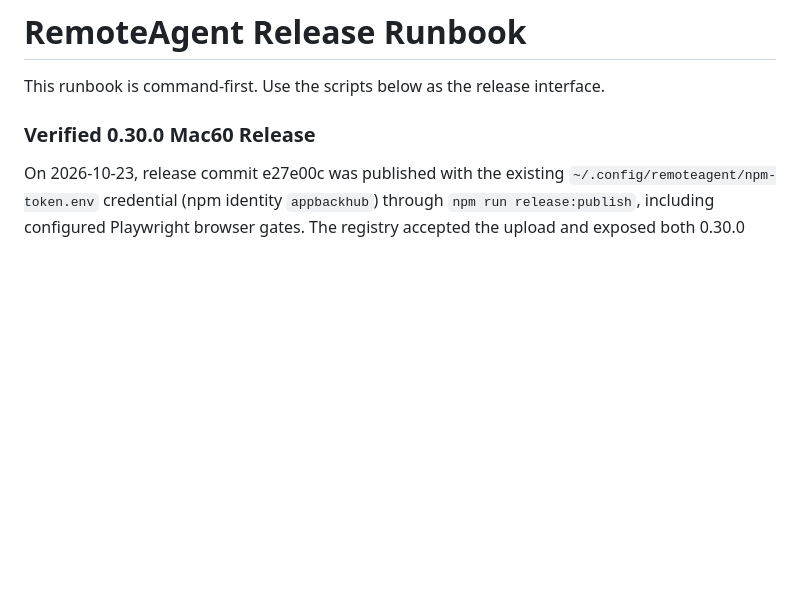
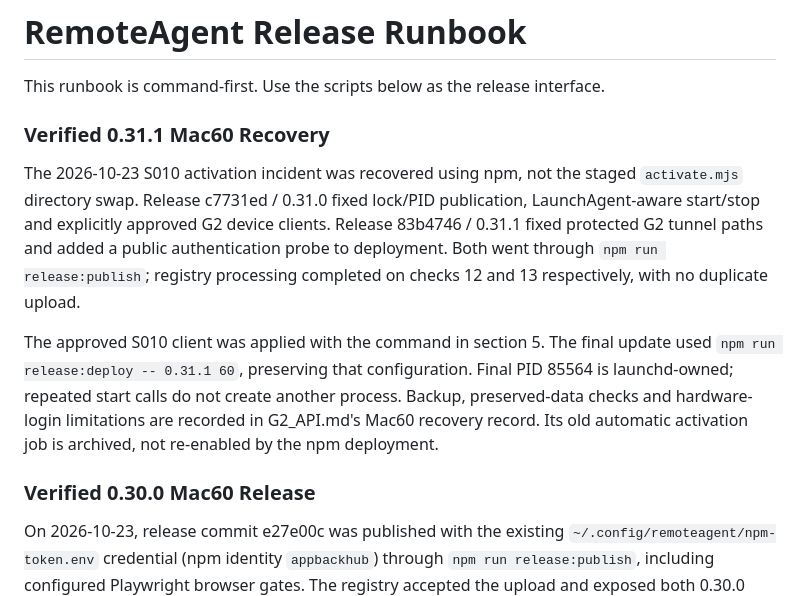
Before and after one commit to appback/remoteagent, a Markdown page: docs/RELEASING.md, the part around the change. Rendered like a GitHub page; blank space fills up the shorter version.

```diff
--- a/docs/RELEASING.md
+++ b/docs/RELEASING.md
@@ -1,6 +1,22 @@
 # RemoteAgent Release Runbook
 
 This runbook is command-first. Use the scripts below as the release interface.
+
+### Verified 0.31.1 Mac60 Recovery
+
+The 2026-10-23 S010 activation incident was recovered using npm, not the staged
+`activate.mjs` directory swap. Release c7731ed / 0.31.0 fixed lock/PID publication,
+LaunchAgent-aware start/stop and explicitly approved G2 device clients. Release
+83b4746 / 0.31.1 fixed protected G2 tunnel paths and added a public authentication
+probe to deployment. Both went through `npm run release:publish`; registry
+processing completed on checks 12 and 13 respectively, with no duplicate upload.
+
+The approved S010 client was applied with the command in section 5. The final
+update used `npm run release:deploy -- 0.31.1 60`, preserving that configuration.
+Final PID 85564 is launchd-owned; repeated start calls do not create another
+process. Backup, preserved-data checks and hardware-login limitations are recorded
+in G2_API.md's Mac60 recovery record. Its old automatic activation job is archived,
+not re-enabled by the npm deployment.
 
 ### Verified 0.30.0 Mac60 Release
 
```
Also changed, not shown: docs/G2_API.md (+37 -8 lines).
